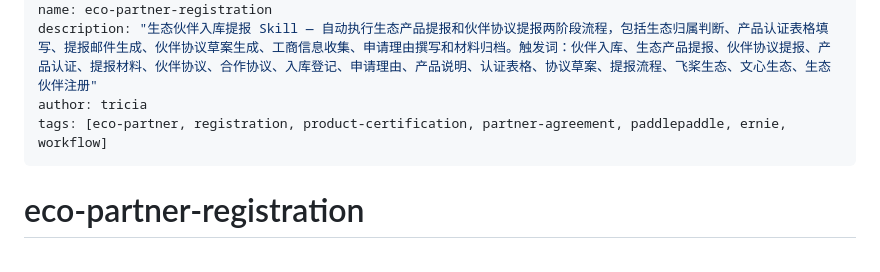
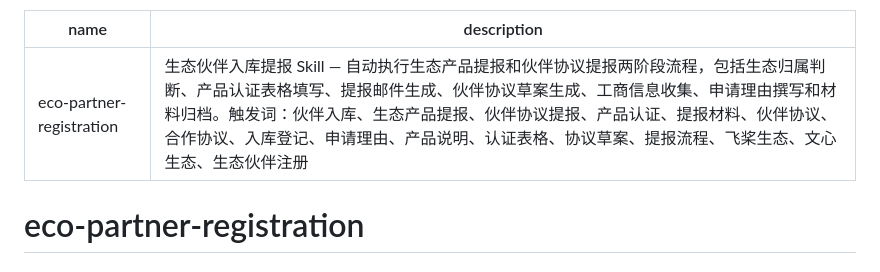
Before and after one commit to AgenticAIPlan/AgenticAISkills, a Markdown page: skills/eco-partner-registration/SKILL.md, the part around the change. Rendered like a GitHub page.

```diff
--- a/skills/eco-partner-registration/SKILL.md
+++ b/skills/eco-partner-registration/SKILL.md
@@ -1,8 +1,6 @@
 ---
 name: eco-partner-registration
 description: "生态伙伴入库提报 Skill — 自动执行生态产品提报和伙伴协议提报两阶段流程，包括生态归属判断、产品认证表格填写、提报邮件生成、伙伴协议草案生成、工商信息收集、申请理由撰写和材料归档。触发词：伙伴入库、生态产品提报、伙伴协议提报、产品认证、提报材料、伙伴协议、合作协议、入库登记、申请理由、产品说明、认证表格、协议草案、提报流程、飞桨生态、文心生态、生态伙伴注册"
-author: tricia
-tags: [eco-partner, registration, product-certification, partner-agreement, paddlepaddle, ernie, workflow]
 ---
 
 # eco-partner-registration
```
